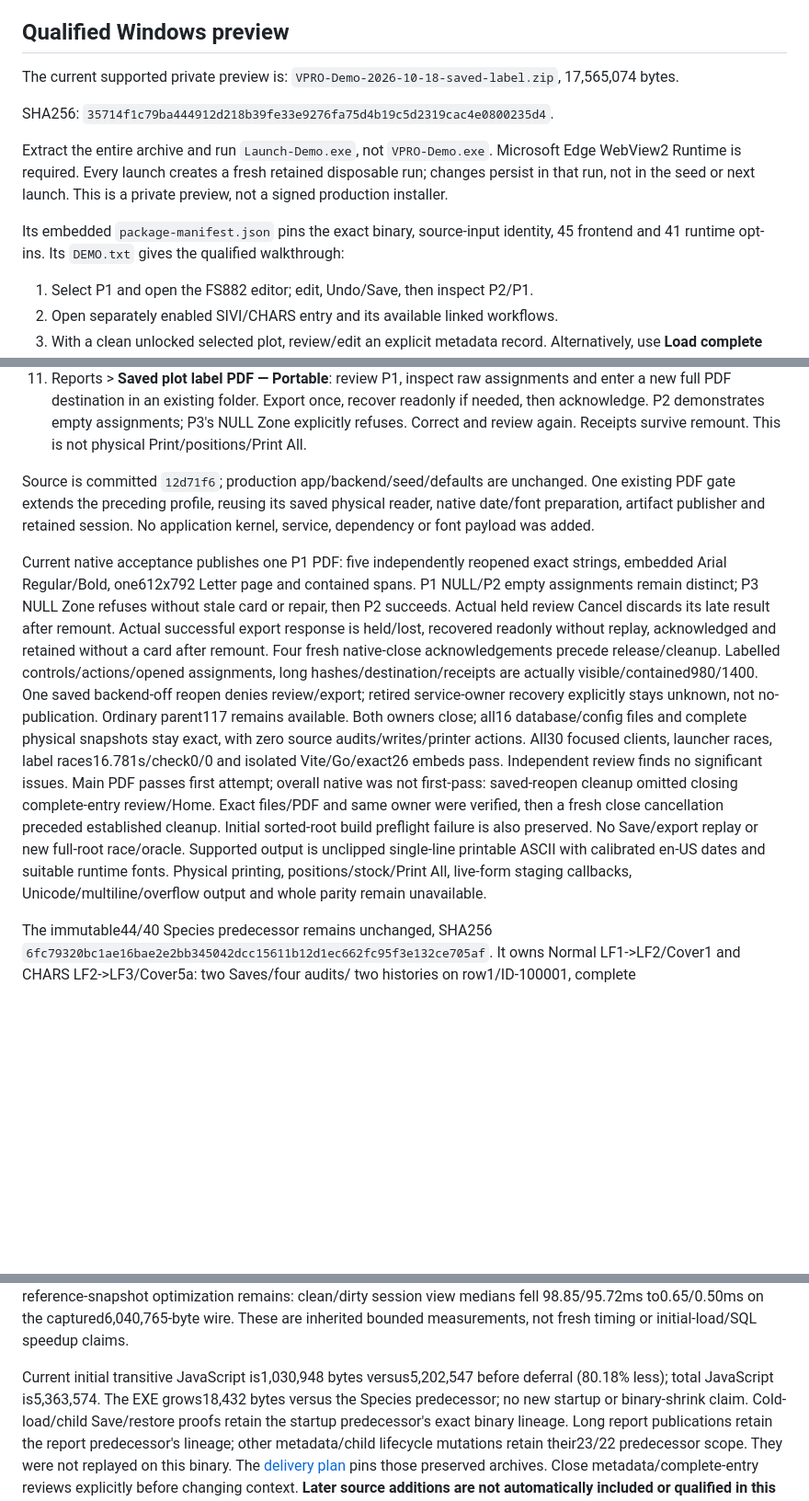
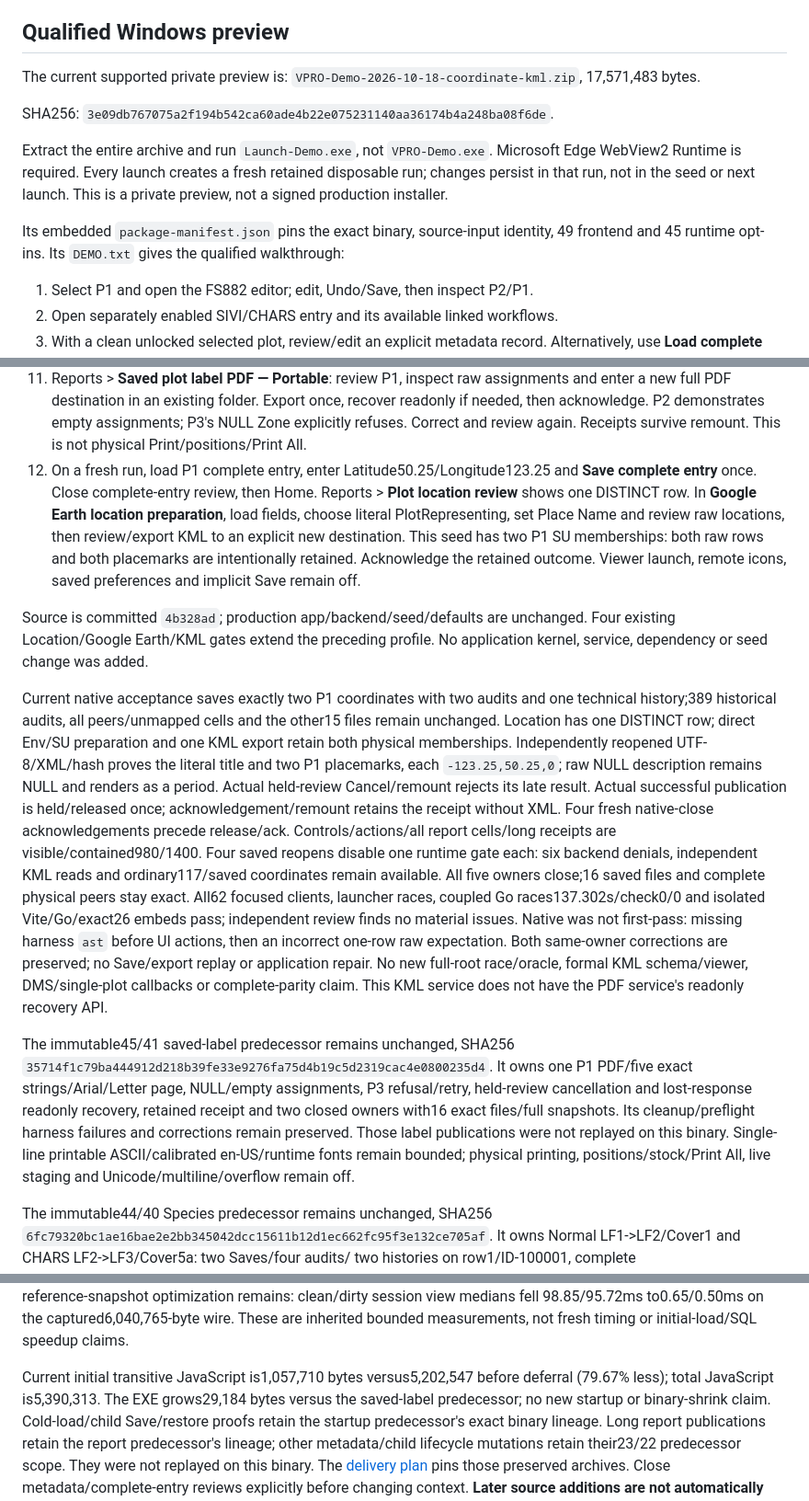
Before and after one commit to Boostao/vpro_wails, a Markdown page: README.md, 3 parts joined by grey strips. Shown at 92% size. Drawn GitHub-style; blank space fills up the shorter version.

```diff
--- a/README.md
+++ b/README.md
@@ -35,10 +35,10 @@ inferring availability from menus, source files or a passed component test.
 ## Qualified Windows preview
 
 The current supported private preview is:
-`VPRO-Demo-2026-10-18-saved-label.zip`, 17,565,074 bytes.
+`VPRO-Demo-2026-10-18-coordinate-kml.zip`, 17,571,483 bytes.
 
 SHA256:
-`35714f1c79ba444912d218b39fe33e9276fa75d4b19c5d2319cac4e0800235d4`.
+`3e09db767075a2f194b542ca60ade4b22e075231140aa36174b4a248ba08f6de`.
 
 Extract the entire archive and run `Launch-Demo.exe`, not `VPRO-Demo.exe`.
 Microsoft Edge WebView2 Runtime is required. Every launch creates a fresh retained
@@ -46,7 +46,7 @@ disposable run; changes persist in that run, not in the seed or next launch.
 This is a private preview, not a signed production installer.
 
 Its embedded `package-manifest.json` pins the exact binary, source-input identity,
-45 frontend and 41 runtime opt-ins. Its `DEMO.txt` gives the qualified walkthrough:
+49 frontend and 45 runtime opt-ins. Its `DEMO.txt` gives the qualified walkthrough:
 
 1. Select P1 and open the FS882 editor; edit, Undo/Save, then inspect P2/P1.
 2. Open separately enabled SIVI/CHARS entry and its available linked workflows.
@@ -86,35 +86,49 @@ Its embedded `package-manifest.json` pins the exact binary, source-input identit
     Export once, recover readonly if needed, then acknowledge. P2 demonstrates
     empty assignments; P3's NULL Zone explicitly refuses. Correct and review again.
     Receipts survive remount. This is not physical Print/positions/Print All.
+12. On a fresh run, load P1 complete entry, enter Latitude50.25/Longitude123.25
+    and **Save complete entry** once. Close complete-entry review, then Home.
+    Reports > **Plot location review** shows one DISTINCT row. In **Google Earth
+    location preparation**, load fields, choose literal PlotRepresenting, set
+    Place Name and review raw locations, then review/export KML to an explicit
+    new destination. This seed has two P1 SU memberships: both raw rows and both
+    placemarks are intentionally retained. Acknowledge the retained outcome.
+    Viewer launch, remote icons, saved preferences and implicit Save remain off.
 
-Source is committed `12d71f6`; production app/backend/seed/defaults are unchanged.
-One existing PDF gate extends the preceding profile, reusing its saved physical
-reader, native date/font preparation, artifact publisher and retained session.
-No application kernel, service, dependency or font payload was added.
+Source is committed `4b328ad`; production app/backend/seed/defaults are unchanged.
+Four existing Location/Google Earth/KML gates extend the preceding profile.
+No application kernel, service, dependency or seed change was added.
 
-Current native acceptance publishes one P1 PDF: five independently reopened exact
-strings, embedded Arial Regular/Bold, one612x792 Letter page and contained spans.
-P1 NULL/P2 empty assignments remain distinct; P3 NULL Zone refuses without stale
-card or repair, then P2 succeeds. Actual held review Cancel discards its late
-result after remount. Actual successful export response is held/lost, recovered
-readonly without replay, acknowledged and retained without a card after remount.
-Four fresh native-close acknowledgements precede release/cleanup.
-Labelled controls/actions/opened assignments, long hashes/destination/receipts
-are actually visible/contained980/1400. One saved backend-off reopen denies
-review/export; retired service-owner recovery explicitly stays unknown, not
-no-publication. Ordinary parent117 remains available. Both owners close; all16
-database/config files and complete physical snapshots stay exact, with zero
-source audits/writes/printer actions. All30 focused clients, launcher races,
-label races16.781s/check0/0 and isolated Vite/Go/exact26 embeds pass. Independent
-review finds no significant issues. Main PDF passes first attempt; overall
-native was not first-pass: saved-reopen cleanup omitted closing complete-entry
-review/Home. Exact files/PDF and same owner were verified, then a fresh close
-cancellation preceded established cleanup. Initial sorted-root build preflight
-failure is also preserved. No Save/export replay or new full-root race/oracle.
-Supported output is unclipped single-line printable ASCII with calibrated en-US
-dates and suitable runtime fonts. Physical printing, positions/stock/Print All,
-live-form staging callbacks, Unicode/multiline/overflow output and whole parity
-remain unavailable.
+Current native acceptance saves exactly two P1 coordinates with two audits and
+one technical history;389 historical audits, all peers/unmapped cells and the
+other15 files remain unchanged. Location has one DISTINCT row; direct Env/SU
+preparation and one KML export retain both physical memberships. Independently
+reopened UTF-8/XML/hash proves the literal title and two P1 placemarks, each
+`-123.25,50.25,0`; raw NULL description remains NULL and renders as a period.
+Actual held-review Cancel/remount rejects its late result. Actual successful
+publication is held/released once; acknowledgement/remount retains the receipt
+without XML. Four fresh native-close acknowledgements precede release/ack.
+Controls/actions/all report cells/long receipts are visible/contained980/1400.
+Four saved reopens disable one runtime gate each: six backend denials,
+independent KML reads and ordinary117/saved coordinates remain available.
+All five owners close;16 saved files and complete physical peers stay exact.
+All62 focused clients, launcher races, coupled Go races137.302s/check0/0 and
+isolated Vite/Go/exact26 embeds pass; independent review finds no material issues.
+Native was not first-pass: missing harness `ast` before UI actions, then an
+incorrect one-row raw expectation. Both same-owner corrections are preserved;
+no Save/export replay or application repair. No new full-root race/oracle,
+formal KML schema/viewer, DMS/single-plot callbacks or complete-parity claim.
+This KML service does not have the PDF service's readonly recovery API.
+
+The immutable45/41 saved-label predecessor remains unchanged, SHA256
+`35714f1c79ba444912d218b39fe33e9276fa75d4b19c5d2319cac4e0800235d4`.
+It owns one P1 PDF/five exact strings/Arial/Letter page, NULL/empty assignments,
+P3 refusal/retry, held-review cancellation and lost-response readonly recovery,
+retained receipt and two closed owners with16 exact files/full snapshots.
+Its cleanup/preflight harness failures and corrections remain preserved.
+Those label publications were not replayed on this binary. Single-line printable
+ASCII/calibrated en-US/runtime fonts remain bounded; physical printing,
+positions/stock/Print All, live staging and Unicode/multiline/overflow remain off.
 
 The immutable44/40 Species predecessor remains unchanged, SHA256
 `6fc79320bc1ae16bae2e2bb345042dcc15611b12d1ec662fc95f3e132ce705af`.
@@ -177,9 +191,9 @@ reference-snapshot optimization remains: clean/dirty session view medians fell
 98.85/95.72ms to0.65/0.50ms on the captured6,040,765-byte wire. These are inherited
 bounded measurements, not fresh timing or initial-load/SQL speedup claims.
 
-Current initial transitive JavaScript is1,030,948 bytes versus5,202,547 before
-deferral (80.18% less); total JavaScript is5,363,574. The EXE grows18,432 bytes
-versus the Species predecessor; no new startup or binary-shrink claim.
+Current initial transitive JavaScript is1,057,710 bytes versus5,202,547 before
+deferral (79.67% less); total JavaScript is5,390,313. The EXE grows29,184 bytes
+versus the saved-label predecessor; no new startup or binary-shrink claim.
 Cold-load/child Save/restore proofs retain the startup predecessor's exact binary
 lineage. Long report publications retain the report predecessor's lineage; other
 metadata/child lifecycle mutations retain their23/22 predecessor scope. They
```
Also changed, not shown: MIGRATION_PLAN.md (+46 -39 lines), WINDOWS_HANDOFF.md (+60 -50 lines).
